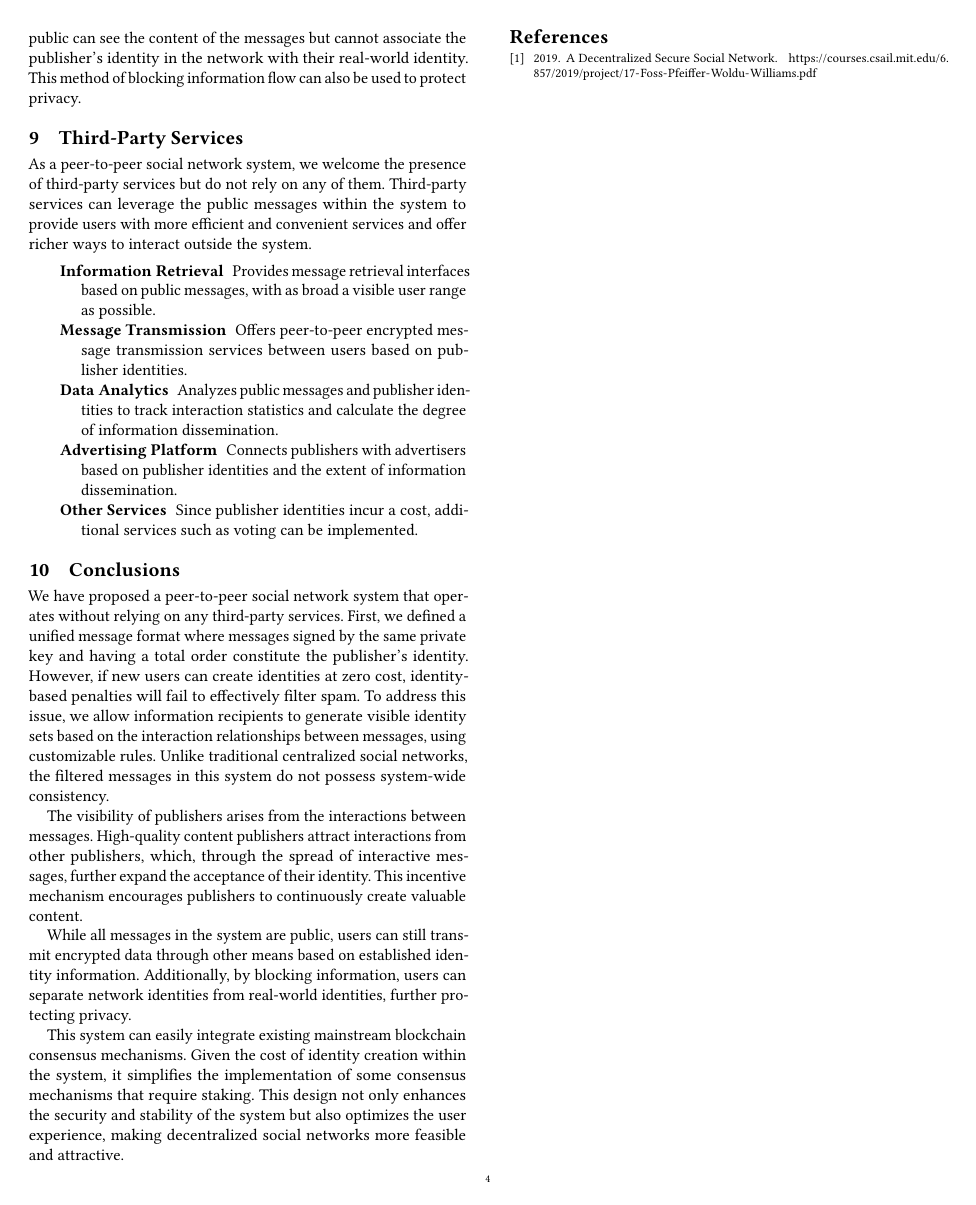
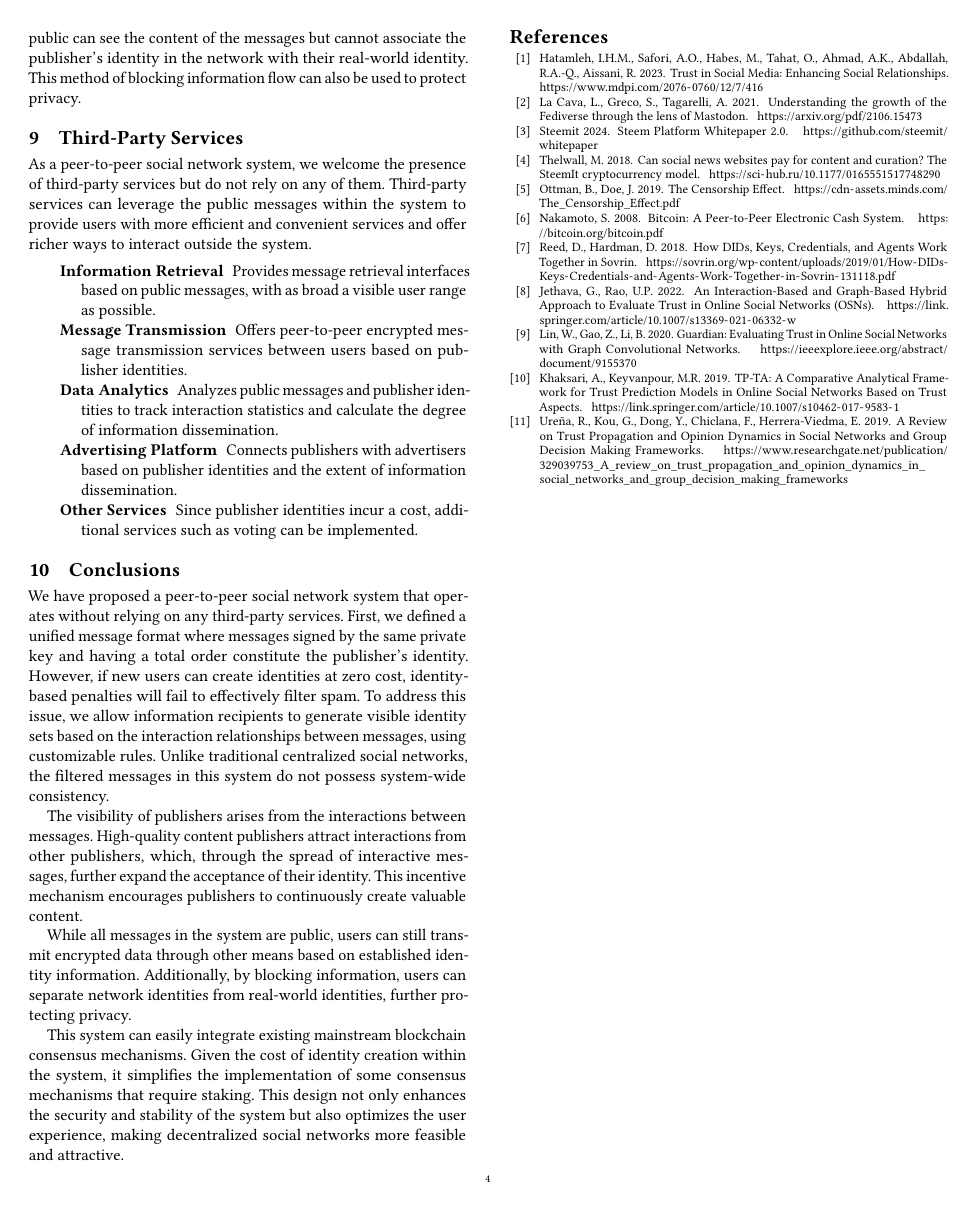
Before and after one commit to TATAUFO/peng.pdu.pub, a LaTeX paper (docs/paper/pdu-paper-arxiv.tex): page 4 of 4. Compiled offline with pdfLaTeX.

Commit message:
add refs

```diff
--- a/docs/paper/pdu-paper-arxiv.tex
+++ b/docs/paper/pdu-paper-arxiv.tex
@@ -151,7 +151,7 @@ This system can easily integrate existing mainstream blockchain consensus mechan
 %%% Do NOT edit. File created by BibTeX with style
 %%% ACM-Reference-Format-Journals [18-Jan-2012].
 
-\begin{thebibliography}{1}
+\begin{thebibliography}{11}
 
 %%% ====================================================================
 %%% NOTE TO THE USER: you can override these defaults by providing
@@ -186,14 +186,135 @@ This system can easily integrate existing mainstream blockchain consensus mechan
 \providecommand\natexlab[1]{#1}
 \providecommand\showeprint[2][]{arXiv:#2}
 
-\bibitem[\protect\citeauthoryear{??}{Scu}{[n.\,d.]}]%
-        {Mastodon}
- \bibinfo{year}{2019}\natexlab{}.
-\newblock \bibinfo{title}{A Decentralized Secure Social Network}.
+\bibitem[\protect\citeauthoryear{Hatamleh, Safori, Habes, Tahat, Ahmad, Abdallah, and Aissani}{Hatamleh et~al\mbox{.}}{2023}]%%
+{Trust}
+\bibfield{author}{\bibinfo{person}{Hatamleh, I.H.M.}, \bibinfo{person}{Safori, A.O.}, \bibinfo{person}{Habes, M.}, \bibinfo{person}{Tahat, O.}, \bibinfo{person}{Ahmad, A.K.}, \bibinfo{person}{Abdallah, R.A.-Q.}, \bibinfo{person}{Aissani, R.}}
+\bibinfo{year}{2023}\natexlab{}.
+\newblock \bibinfo{title}{Trust in Social Media: Enhancing Social Relationships}.
 \newblock
 \newblock
 \urldef\tempurl%
-\url{https://courses.csail.mit.edu/6.857/2019/project/17-Foss-Pfeiffer-Woldu-Williams.pdf}
+\url{https://www.mdpi.com/2076-0760/12/7/416}
+\showURL{%
+\tempurl}
+
+\bibitem[\protect\citeauthoryear{La Cava, Greco, and Tagarelli}{La Cava et~al\mbox{.}}{2021}]%%
+{Mastodon}
+\bibfield{author}{\bibinfo{person}{La Cava, L.}, \bibinfo{person}{Greco, S.}, \bibinfo{person}{Tagarelli, A.}}
+\bibinfo{year}{2021}\natexlab{}.
+\newblock \bibinfo{title}{Understanding the growth of the Fediverse through the lens of Mastodon}.
+\newblock
+\newblock
+\urldef\tempurl%
+\url{https://arxiv.org/pdf/2106.15473}
+\showURL{%
+\tempurl}
+
+\bibitem[\protect\citeauthoryear{Steemit}{Steemit}{2024}]%%
+{Steemit}
+\bibfield{author}{\bibinfo{person}{Steemit}}
+\bibinfo{year}{2024}\natexlab{}.
+\newblock \bibinfo{title}{Steem Platform Whitepaper 2.0}.
+\newblock
+\newblock
+\urldef\tempurl%
+\url{https://github.com/steemit/whitepaper}
+\showURL{%
+\tempurl}
+
+\bibitem[\protect\citeauthoryear{Thelwall}{Thelwall}{2018}]%%
+{SteemitModel}
+\bibfield{author}{\bibinfo{person}{Thelwall, M.}}
+\bibinfo{year}{2018}\natexlab{}.
+\newblock \bibinfo{title}{Can social news websites pay for content and curation? The SteemIt cryptocurrency model}.
+\newblock
+\newblock
+\urldef\tempurl%
+\url{https://sci-hub.ru/10.1177/0165551517748290}
+\showURL{%
+\tempurl}
+
+\bibitem[\protect\citeauthoryear{Ottman and Doe}{Ottman and Doe}{2019}]%%
+{Censorship}
+\bibfield{author}{\bibinfo{person}{Ottman, B.}, \bibinfo{person}{Doe, J.}}
+\bibinfo{year}{2019}\natexlab{}.
+\newblock \bibinfo{title}{The Censorship Effect}.
+\newblock
+\newblock
+\urldef\tempurl%
+\url{https://cdn-assets.minds.com/The_Censorship_Effect.pdf}
+\showURL{%
+\tempurl}
+
+\bibitem[\protect\citeauthoryear{Nakamoto}{Nakamoto}{2008}]%%
+{Bitcoin}
+\bibfield{author}{\bibinfo{person}{Nakamoto, S.}}
+\bibinfo{year}{2008}\natexlab{}.
+\newblock \bibinfo{title}{Bitcoin: A Peer-to-Peer Electronic Cash System}.
+\newblock
+\newblock
+\urldef\tempurl%
+\url{https://bitcoin.org/bitcoin.pdf}
+\showURL{%
+\tempurl}
+
+\bibitem[\protect\citeauthoryear{Reed and Hardman}{Reed and Hardman}{2018}]%%
+{Sovrin}
+\bibfield{author}{\bibinfo{person}{Reed, D.}, \bibinfo{person}{Hardman, D.}}
+\bibinfo{year}{2018}\natexlab{}.
+\newblock \bibinfo{title}{How DIDs, Keys, Credentials, and Agents Work Together in Sovrin}.
+\newblock
+\newblock
+\urldef\tempurl%
+\url{https://sovrin.org/wp-content/uploads/2019/01/How-DIDs-Keys-Credentials-and-Agents-Work-Together-in-Sovrin-131118.pdf}
+\showURL{%
+\tempurl}
+
+\bibitem[\protect\citeauthoryear{Jethava and Rao}{Jethava and Rao}{2022}]%%
+{TrustEvaluation}
+\bibfield{author}{\bibinfo{person}{Jethava, G.}, \bibinfo{person}{Rao, U.P.}}
+\bibinfo{year}{2022}\natexlab{}.
+\newblock \bibinfo{title}{An Interaction-Based and Graph-Based Hybrid Approach to Evaluate Trust in Online Social Networks (OSNs)}.
+\newblock
+\newblock
+\urldef\tempurl%
+\url{https://link.springer.com/article/10.1007/s13369-021-06332-w}
+\showURL{%
+\tempurl}
+
+\bibitem[\protect\citeauthoryear{Lin, Gao, and Li}{Lin et~al\mbox{.}}{2020}]%%
+{Guardian}
+\bibfield{author}{\bibinfo{person}{Lin, W.}, \bibinfo{person}{Gao, Z.}, \bibinfo{person}{Li, B.}}
+\bibinfo{year}{2020}\natexlab{}.
+\newblock \bibinfo{title}{Guardian: Evaluating Trust in Online Social Networks with Graph Convolutional Networks}.
+\newblock
+\newblock
+\urldef\tempurl%
+\url{https://ieeexplore.ieee.org/abstract/document/9155370}
+\showURL{%
+\tempurl}
+
+\bibitem[\protect\citeauthoryear{Khaksari and Keyvanpour}{Khaksari and Keyvanpour}{2019}]%%
+{TrustPrediction}
+\bibfield{author}{\bibinfo{person}{Khaksari, A.}, \bibinfo{person}{Keyvanpour, M.R.}}
+\bibinfo{year}{2019}\natexlab{}.
+\newblock \bibinfo{title}{TP-TA: A Comparative Analytical Framework for Trust Prediction Models in Online Social Networks Based on Trust Aspects}.
+\newblock
+\newblock
+\urldef\tempurl%
+\url{https://link.springer.com/article/10.1007/s10462-017-9583-1}
+\showURL{%
+\tempurl}
+
+\bibitem[\protect\citeauthoryear{Ureña, Kou, Dong, Chiclana, and Herrera-Viedma}{Ureña et~al\mbox{.}}{2019}]%%
+{TrustPropagation}
+\bibfield{author}{\bibinfo{person}{Ureña, R.}, \bibinfo{person}{Kou, G.}, \bibinfo{person}{Dong, Y.}, \bibinfo{person}{Chiclana, F.}, \bibinfo{person}{Herrera-Viedma, E.}}
+\bibinfo{year}{2019}\natexlab{}.
+\newblock \bibinfo{title}{A Review on Trust Propagation and Opinion Dynamics in Social Networks and Group Decision Making Frameworks}.
+\newblock
+\newblock
+\urldef\tempurl%
+\url{https://www.researchgate.net/publication/329039753_A_review_on_trust_propagation_and_opinion_dynamics_in_social_networks_and_group_decision_making_frameworks}
 \showURL{%
 \tempurl}
 
```
Also changed, not shown: docs/paper/pdu-paper-arxiv.pdf, docs/paper/pdu-paper-arxiv.tex (2 more changed lines), 2 other files.
